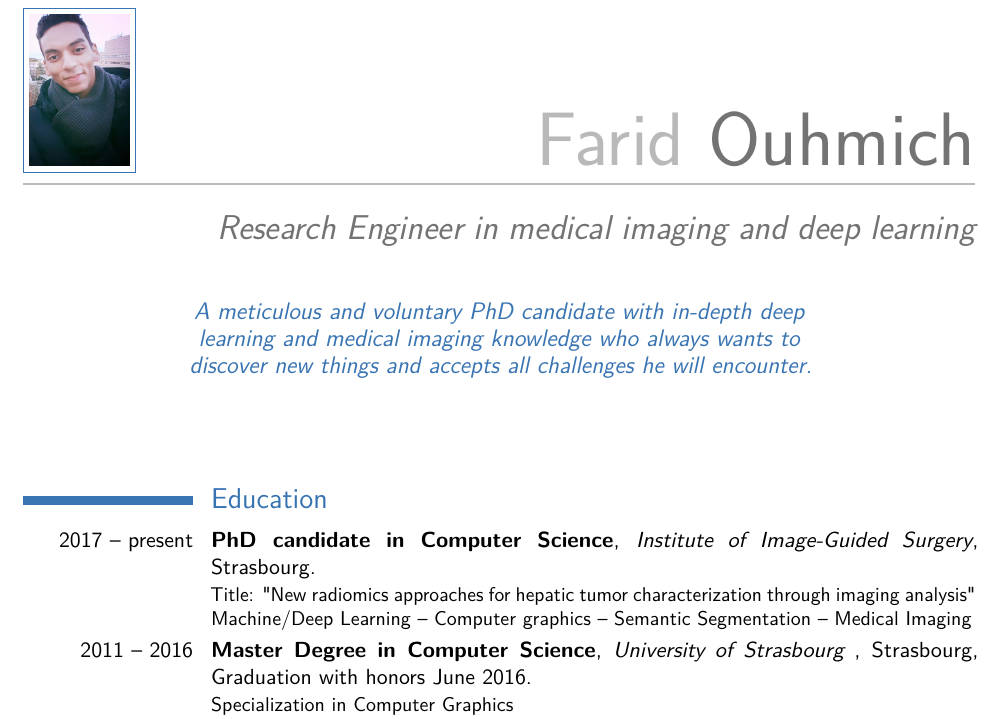
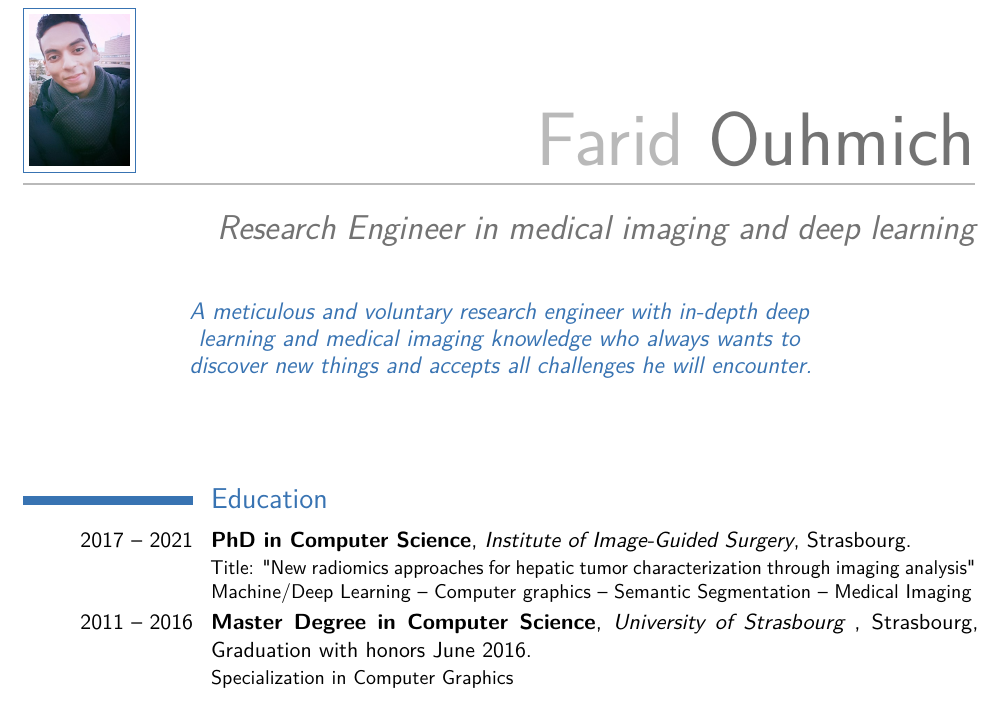
Before and after one commit to farid67/Resume, a LaTeX CV (CV_2021_OUHMICH_Farid.tex): part of page 1 of 3, cut so that both start at the same text. Compiled offline with pdfLaTeX.

Commit message:
Update Phd

```diff
--- a/CV_2021_OUHMICH_Farid.tex
+++ b/CV_2021_OUHMICH_Farid.tex
@@ -52,7 +52,7 @@
 \homepage{https://fr.linkedin.com/pub/farid-ouhmich/106/272/69}{LinkedIn} % The first argument is the url for the clickable link, the second argument is the url displayed in the template - this allows special characters to be displayed such as the tilde in this example
 %\extrainfo{additional information}
 \photo[50pt][0.4pt]{pictures/linkedin} % The first bracket is the picture height, the second is the thickness of the frame around the picture (0pt for no frame)
-\quote{A meticulous and voluntary PhD candidate with in-depth deep learning and medical imaging knowledge who always wants to discover new things and accepts all challenges he will encounter. }
+\quote{A meticulous and voluntary research engineer with in-depth deep learning and medical imaging knowledge who always wants to discover new things and accepts all challenges he will encounter. }
 
 %----------------------------------------------------------------------------------------
 
@@ -93,7 +93,7 @@
 
 \section{Education}
 
-\cventry{2017 -- present}{PhD candidate in Computer Science}{Institute of Image-Guided Surgery}{Strasbourg}{}{Title: "New radiomics approaches for hepatic tumor characterization through imaging analysis" \\ Machine/Deep Learning -- Computer graphics -- Semantic Segmentation --  Medical Imaging
+\cventry{2017 -- 2021}{PhD in Computer Science}{Institute of Image-Guided Surgery}{Strasbourg}{}{Title: "New radiomics approaches for hepatic tumor characterization through imaging analysis" \\ Machine/Deep Learning -- Computer graphics -- Semantic Segmentation --  Medical Imaging
  }
 \cventry{2011 -- 2016}{Master Degree in Computer Science}{University of Strasbourg }{Strasbourg}{Graduation with honors June 2016}{Specialization in Computer Graphics \\ Top of the class}  % Arguments not required can be left empty
 \cventry{June 2011}{Baccalaureate in Science}{Lyc\'ee Marie Curie}{Strasbourg}{}{}
```
